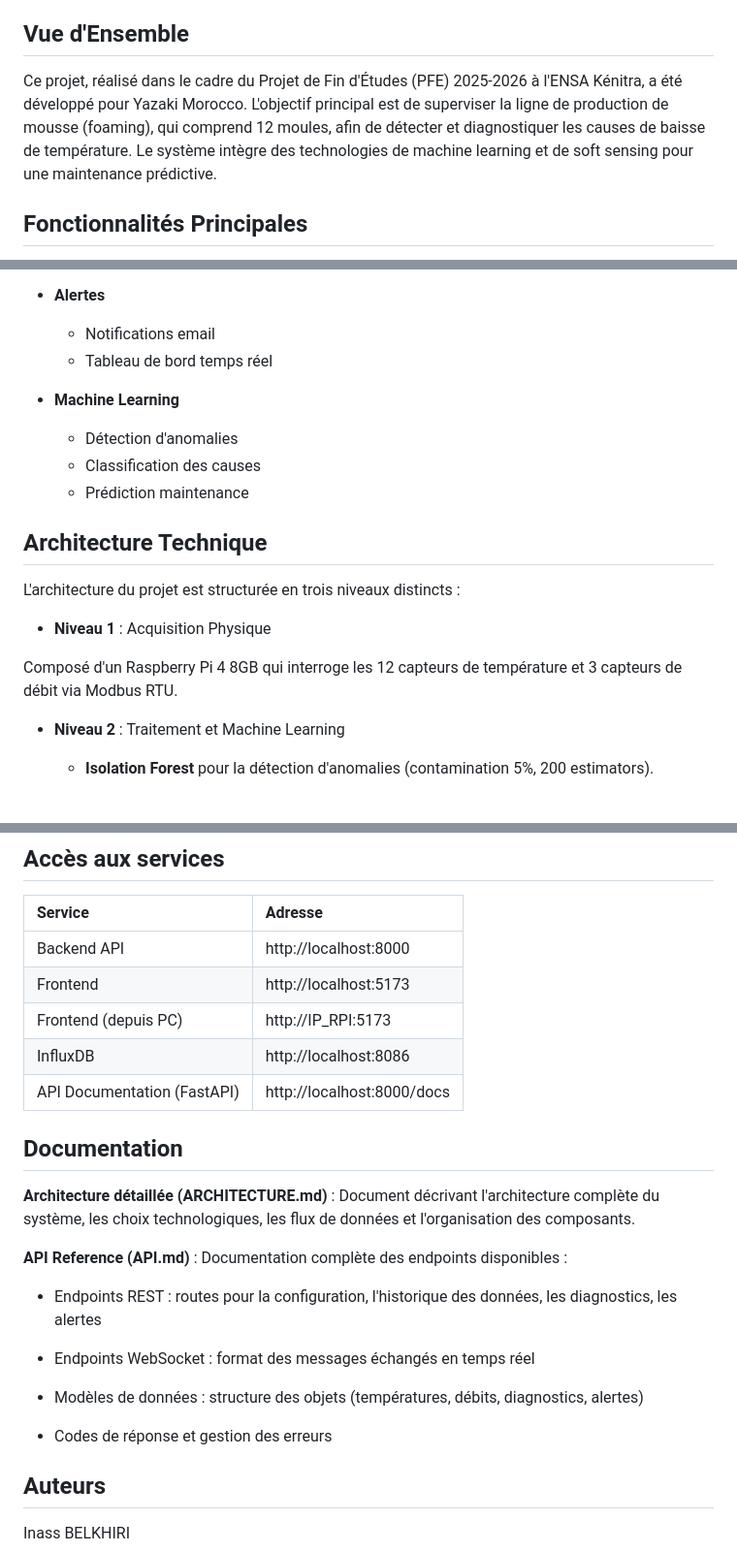
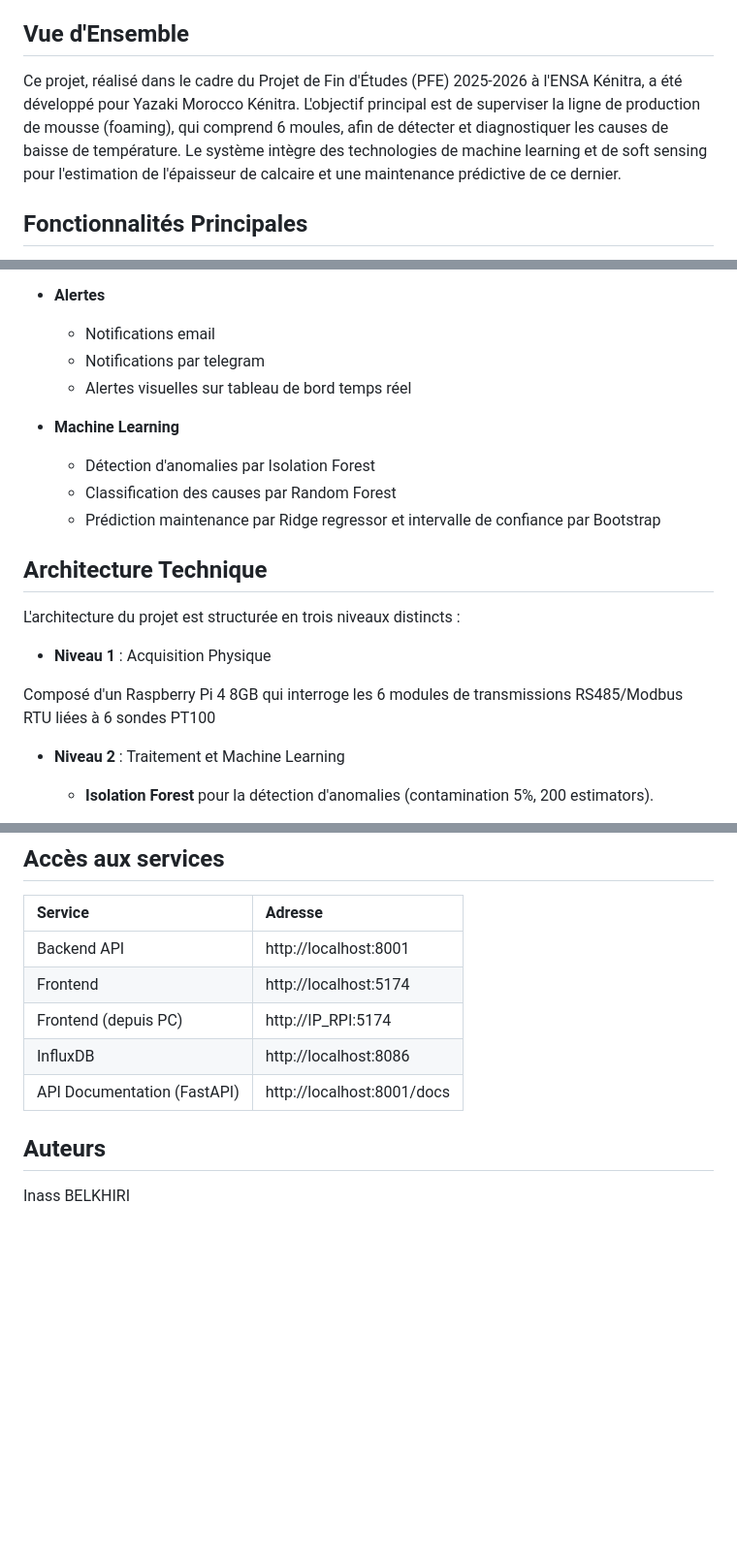
Before and after one commit to inass-belkhiri/industrial-supervision-predictive-maintenance, a Markdown page: README.md, 3 parts joined by grey strips. Shown at 97% size. Drawn GitHub-style; blank space fills up the shorter version.

```diff
--- a/README.md
+++ b/README.md
@@ -4,7 +4,7 @@
   ***Projet de Fin d'Études 2025-2026 - ENSA Kénitra***
 
 ## Vue d'Ensemble
-Ce projet, réalisé dans le cadre du Projet de Fin d'Études (PFE) 2025-2026 à l'ENSA Kénitra, a été développé pour Yazaki Morocco. L'objectif principal est de superviser la ligne de production de mousse (foaming), qui comprend 12 moules, afin de détecter et diagnostiquer les causes de baisse de température. Le système intègre des technologies de machine learning et de soft sensing pour une maintenance prédictive.
+Ce projet, réalisé dans le cadre du Projet de Fin d'Études (PFE) 2025-2026 à l'ENSA Kénitra, a été développé pour Yazaki Morocco Kénitra. L'objectif principal est de superviser la ligne de production de mousse (foaming), qui comprend 6 moules, afin de détecter et diagnostiquer les causes de baisse de température. Le système intègre des technologies de machine learning et de soft sensing pour l'estimation de l'épaisseur de calcaire et une maintenance prédictive de ce dernier.
 
 ## Fonctionnalités Principales
 
@@ -22,12 +22,13 @@ Le projet est un système de supervision thermique avancé qui passe d'une simpl
 
 - **Alertes**
   - Notifications email
-  - Tableau de bord temps réel
+  - Notifications par telegram
+  - Alertes visuelles sur tableau de bord temps réel
 
 - **Machine Learning**
-  - Détection d'anomalies
-  - Classification des causes
-  - Prédiction maintenance
+  - Détection d'anomalies par Isolation Forest
+  - Classification des causes par Random Forest
+  - Prédiction maintenance par Ridge regressor et intervalle de confiance par Bootstrap
 
 
 ## Architecture Technique
@@ -35,8 +36,7 @@ L'architecture du projet est structurée en trois niveaux distincts :
 
 - **Niveau 1** : Acquisition Physique
 
-Composé d'un Raspberry Pi 4 8GB qui interroge les 12 capteurs de température et 3 capteurs de débit via Modbus RTU.
-
+Composé d'un Raspberry Pi 4 8GB qui interroge les 6 modules de transmissions RS485/Modbus RTU liées à 6 sondes PT100
 - **Niveau 2** : Traitement et Machine Learning
 
      - **Isolation Forest** pour la détection d'anomalies (contamination 5%, 200 estimators).
@@ -239,24 +239,12 @@ pytest
 
 | Service | Adresse |
 |:--------|:--------|
-| Backend API | http://localhost:8000 |
-| Frontend | http://localhost:5173 |
-| Frontend (depuis PC) | http://IP_RPI:5173 |
+| Backend API | http://localhost:8001 |
+| Frontend | http://localhost:5174 |
+| Frontend (depuis PC) | http://IP_RPI:5174 |
 | InfluxDB | http://localhost:8086 |
-| API Documentation (FastAPI) | http://localhost:8000/docs |
+| API Documentation (FastAPI) | http://localhost:8001/docs |
 
-## Documentation
-**Architecture détaillée (ARCHITECTURE.md)** : Document décrivant l'architecture complète du système, les choix technologiques, les flux de données et l'organisation des composants.
-
-**API Reference (API.md)** : Documentation complète des endpoints disponibles :
-
-- Endpoints REST : routes pour la configuration, l'historique des données, les diagnostics, les alertes
-
-- Endpoints WebSocket : format des messages échangés en temps réel
-
-- Modèles de données : structure des objets (températures, débits, diagnostics, alertes)
-
-- Codes de réponse et gestion des erreurs
 
 ## Auteurs
 Inass BELKHIRI
```
